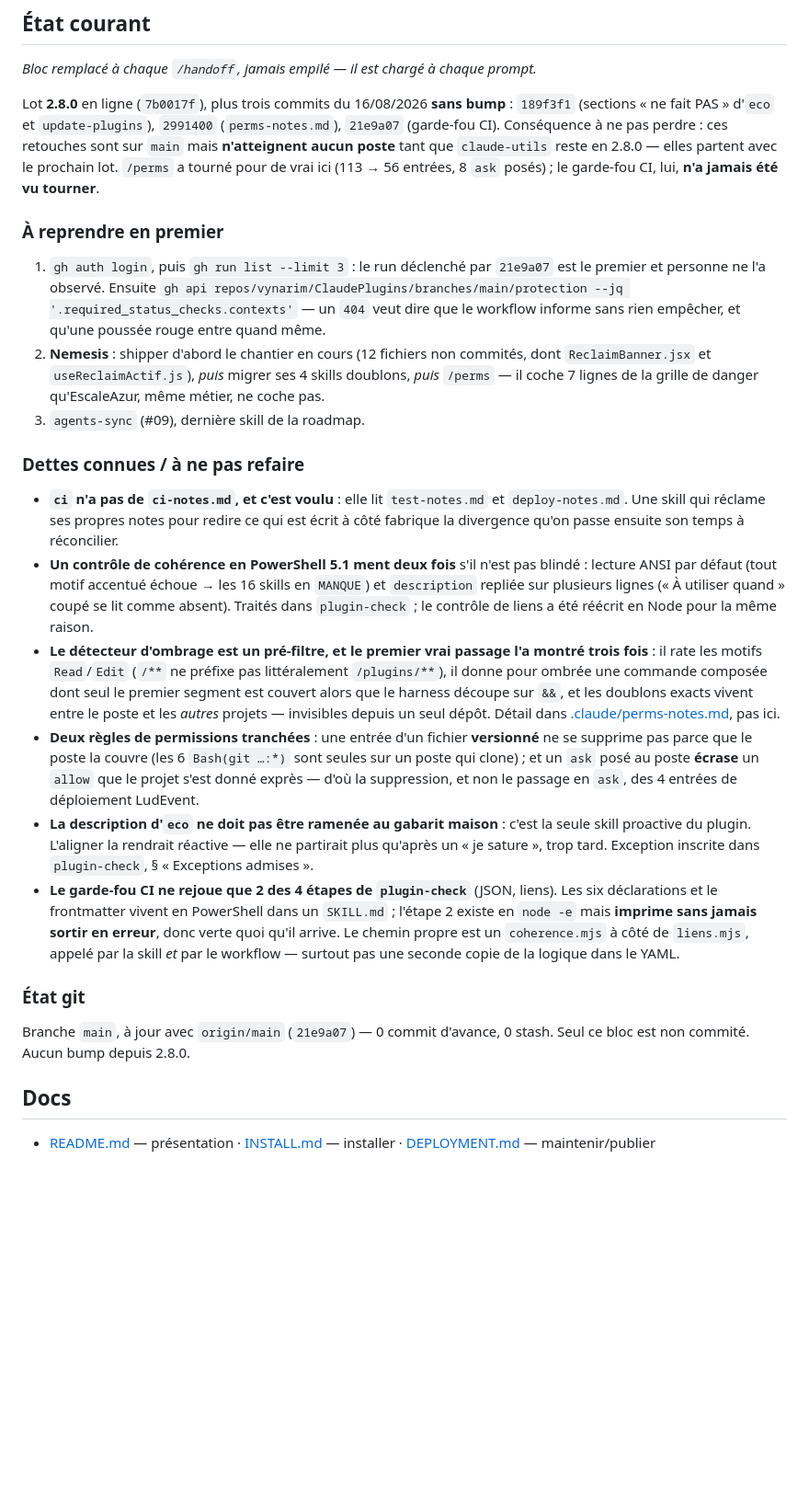
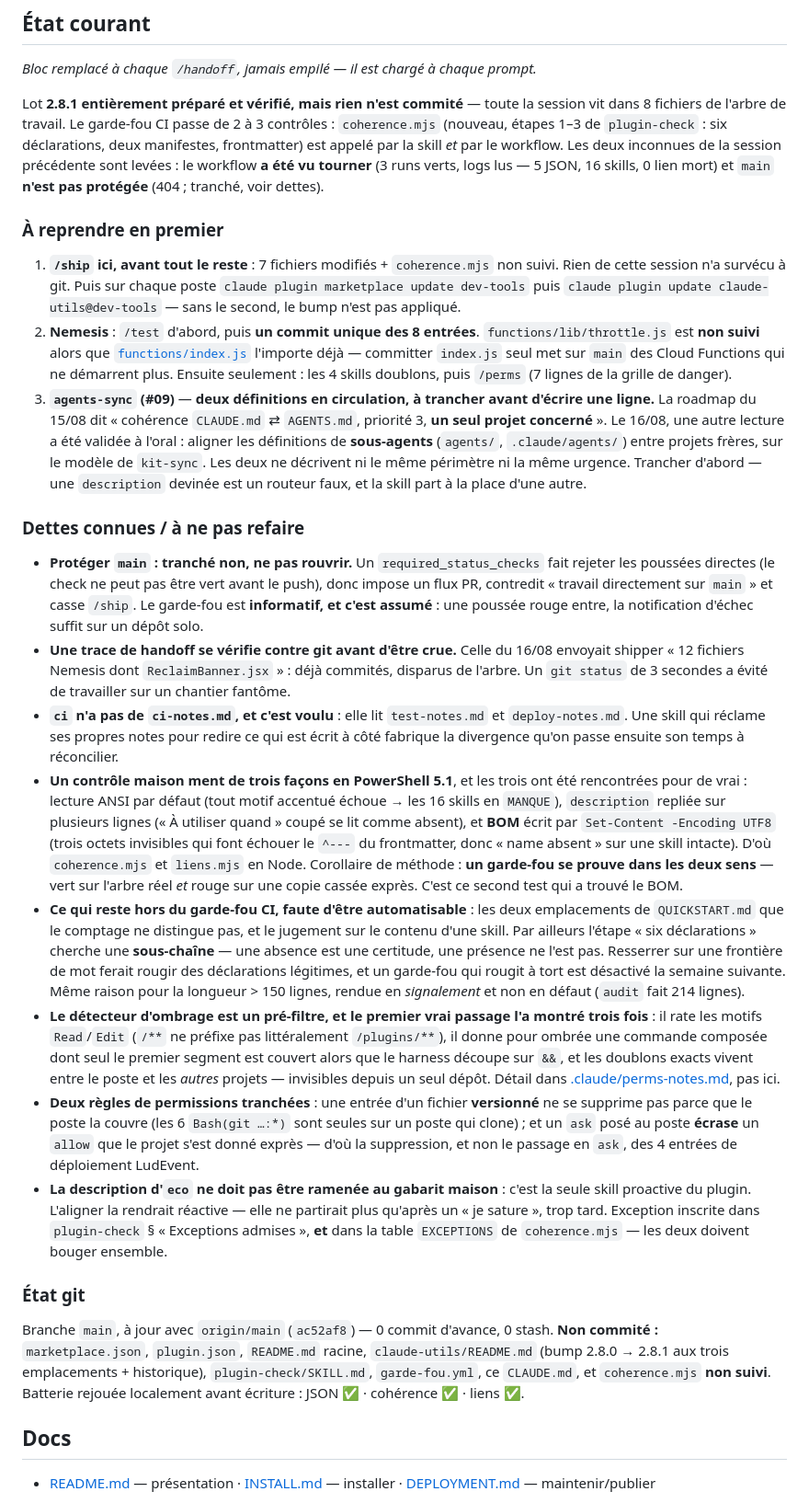
Before and after one commit to vynarim/ClaudePlugins, a Markdown page: CLAUDE.md, the part around the change. Shown at 92% size. Rendered like a GitHub page; blank space fills up the shorter version.

Commit message:
docs: réécrit le bloc d'état après coherence.mjs et la 2.8.1

```diff
--- a/CLAUDE.md
+++ b/CLAUDE.md
@@ -51,32 +51,54 @@ Repo **généraliste** : outillage Claude Code transverse, sans domaine métier
 
 *Bloc remplacé à chaque `/handoff`, jamais empilé — il est chargé à chaque prompt.*
 
-Lot **2.8.0** en ligne (`7b0017f`), plus trois commits du 16/08/2026 **sans bump** : `189f3f1`
-(sections « ne fait PAS » d'`eco` et `update-plugins`), `2991400` (`perms-notes.md`), `21e9a07`
-(garde-fou CI). Conséquence à ne pas perdre : ces retouches sont sur `main` mais **n'atteignent aucun
-poste** tant que `claude-utils` reste en 2.8.0 — elles partent avec le prochain lot. `/perms` a tourné
-pour de vrai ici (113 → 56 entrées, 8 `ask` posés) ; le garde-fou CI, lui, **n'a jamais été vu tourner**.
+Lot **2.8.1 entièrement préparé et vérifié, mais rien n'est commité** — toute la session vit dans
+8 fichiers de l'arbre de travail. Le garde-fou CI passe de 2 à 3 contrôles : `coherence.mjs` (nouveau,
+étapes 1–3 de `plugin-check` : six déclarations, deux manifestes, frontmatter) est appelé par la skill
+*et* par le workflow. Les deux inconnues de la session précédente sont levées : le workflow **a été vu
+tourner** (3 runs verts, logs lus — 5 JSON, 16 skills, 0 lien mort) et `main` **n'est pas protégée**
+(404 ; tranché, voir dettes).
 
 ### À reprendre en premier
 
-1. `gh auth login`, puis `gh run list --limit 3` : le run déclenché par `21e9a07` est le premier et
-   personne ne l'a observé. Ensuite `gh api repos/vynarim/ClaudePlugins/branches/main/protection --jq
-   '.required_status_checks.contexts'` — un `404` veut dire que le workflow informe sans rien
-   empêcher, et qu'une poussée rouge entre quand même.
-2. **Nemesis** : shipper d'abord le chantier en cours (12 fichiers non commités, dont
-   `ReclaimBanner.jsx` et `useReclaimActif.js`), *puis* migrer ses 4 skills doublons, *puis* `/perms`
-   — il coche 7 lignes de la grille de danger qu'EscaleAzur, même métier, ne coche pas.
-3. `agents-sync` (#09), dernière skill de la roadmap.
+1. **`/ship` ici, avant tout le reste** : 7 fichiers modifiés + `coherence.mjs` non suivi. Rien de
+   cette session n'a survécu à git. Puis sur chaque poste `claude plugin marketplace update dev-tools`
+   puis `claude plugin update claude-utils@dev-tools` — sans le second, le bump n'est pas appliqué.
+2. **Nemesis** : `/test` d'abord, puis **un commit unique des 8 entrées**. `functions/lib/throttle.js`
+   est **non suivi** alors que [`functions/index.js`](../Nemesis/functions/index.js) l'importe déjà —
+   committer `index.js` seul met sur `main` des Cloud Functions qui ne démarrent plus. Ensuite
+   seulement : les 4 skills doublons, puis `/perms` (7 lignes de la grille de danger).
+3. **`agents-sync` (#09)** — **deux définitions en circulation, à trancher avant d'écrire une ligne.**
+   La roadmap du 15/08 dit « cohérence `CLAUDE.md` ⇄ `AGENTS.md`, priorité 3, **un seul projet
+   concerné** ». Le 16/08, une autre lecture a été validée à l'oral : aligner les définitions de
+   **sous-agents** (`agents/`, `.claude/agents/`) entre projets frères, sur le modèle de `kit-sync`.
+   Les deux ne décrivent ni le même périmètre ni la même urgence. Trancher d'abord — une
+   `description` devinée est un routeur faux, et la skill part à la place d'une autre.
 
 ### Dettes connues / à ne pas refaire
 
+- **Protéger `main` : tranché non, ne pas rouvrir.** Un `required_status_checks` fait rejeter les
+  poussées directes (le check ne peut pas être vert avant le push), donc impose un flux PR, contredit
+  « travail directement sur `main` » et casse `/ship`. Le garde-fou est **informatif, et c'est
+  assumé** : une poussée rouge entre, la notification d'échec suffit sur un dépôt solo.
+- **Une trace de handoff se vérifie contre git avant d'être crue.** Celle du 16/08 envoyait shipper
+  « 12 fichiers Nemesis dont `ReclaimBanner.jsx` » : déjà commités, disparus de l'arbre. Un
+  `git status` de 3 secondes a évité de travailler sur un chantier fantôme.
 - **`ci` n'a pas de `ci-notes.md`, et c'est voulu** : elle lit `test-notes.md` et `deploy-notes.md`.
   Une skill qui réclame ses propres notes pour redire ce qui est écrit à côté fabrique la divergence
   qu'on passe ensuite son temps à réconcilier.
-- **Un contrôle de cohérence en PowerShell 5.1 ment deux fois** s'il n'est pas blindé : lecture ANSI
-  par défaut (tout motif accentué échoue → les 16 skills en `MANQUE`) et `description` repliée sur
-  plusieurs lignes (« À utiliser quand » coupé se lit comme absent). Traités dans `plugin-check` ; le
-  contrôle de liens a été réécrit en Node pour la même raison.
+- **Un contrôle maison ment de trois façons en PowerShell 5.1**, et les trois ont été rencontrées pour
+  de vrai : lecture ANSI par défaut (tout motif accentué échoue → les 16 skills en `MANQUE`),
+  `description` repliée sur plusieurs lignes (« À utiliser quand » coupé se lit comme absent), et
+  **BOM** écrit par `Set-Content -Encoding UTF8` (trois octets invisibles qui font échouer le `^---` du
+  frontmatter, donc « name absent » sur une skill intacte). D'où `coherence.mjs` et `liens.mjs` en
+  Node. Corollaire de méthode : **un garde-fou se prouve dans les deux sens** — vert sur l'arbre réel
+  *et* rouge sur une copie cassée exprès. C'est ce second test qui a trouvé le BOM.
+- **Ce qui reste hors du garde-fou CI, faute d'être automatisable** : les deux emplacements de
+  `QUICKSTART.md` que le comptage ne distingue pas, et le jugement sur le contenu d'une skill. Par
+  ailleurs l'étape « six déclarations » cherche une **sous-chaîne** — une absence est une certitude,
+  une présence ne l'est pas. Resserrer sur une frontière de mot ferait rougir des déclarations
+  légitimes, et un garde-fou qui rougit à tort est désactivé la semaine suivante. Même raison pour la
+  longueur > 150 lignes, rendue en *signalement* et non en défaut (`audit` fait 214 lignes).
 - **Le détecteur d'ombrage est un pré-filtre, et le premier vrai passage l'a montré trois fois** : il
   rate les motifs `Read`/`Edit` (`/**` ne préfixe pas littéralement `/plugins/**`), il donne pour
   ombrée une commande composée dont seul le premier segment est couvert alors que le harness découpe
@@ -88,17 +110,16 @@ pour de vrai ici (113 → 56 entrées, 8 `ask` posés) ; le garde-fou CI, lui, *
   non le passage en `ask`, des 4 entrées de déploiement LudEvent.
 - **La description d'`eco` ne doit pas être ramenée au gabarit maison** : c'est la seule skill
   proactive du plugin. L'aligner la rendrait réactive — elle ne partirait plus qu'après un « je
-  sature », trop tard. Exception inscrite dans `plugin-check`, § « Exceptions admises ».
-- **Le garde-fou CI ne rejoue que 2 des 4 étapes de `plugin-check`** (JSON, liens). Les six
-  déclarations et le frontmatter vivent en PowerShell dans un `SKILL.md` ; l'étape 2 existe en
-  `node -e` mais **imprime sans jamais sortir en erreur**, donc verte quoi qu'il arrive. Le chemin
-  propre est un `coherence.mjs` à côté de `liens.mjs`, appelé par la skill *et* par le workflow —
-  surtout pas une seconde copie de la logique dans le YAML.
+  sature », trop tard. Exception inscrite dans `plugin-check` § « Exceptions admises », **et** dans la
+  table `EXCEPTIONS` de `coherence.mjs` — les deux doivent bouger ensemble.
 
 ### État git
 
-Branche `main`, à jour avec `origin/main` (`21e9a07`) — 0 commit d'avance, 0 stash. Seul ce bloc est
-non commité. Aucun bump depuis 2.8.0.
+Branche `main`, à jour avec `origin/main` (`ac52af8`) — 0 commit d'avance, 0 stash. **Non commité :**
+`marketplace.json`, `plugin.json`, `README.md` racine, `claude-utils/README.md` (bump 2.8.0 → 2.8.1 aux
+trois emplacements + historique), `plugin-check/SKILL.md`, `garde-fou.yml`, ce `CLAUDE.md`, et
+`coherence.mjs` **non suivi**. Batterie rejouée localement avant écriture : JSON ✅ · cohérence ✅ ·
+liens ✅.
 
 ## Docs
 
```
